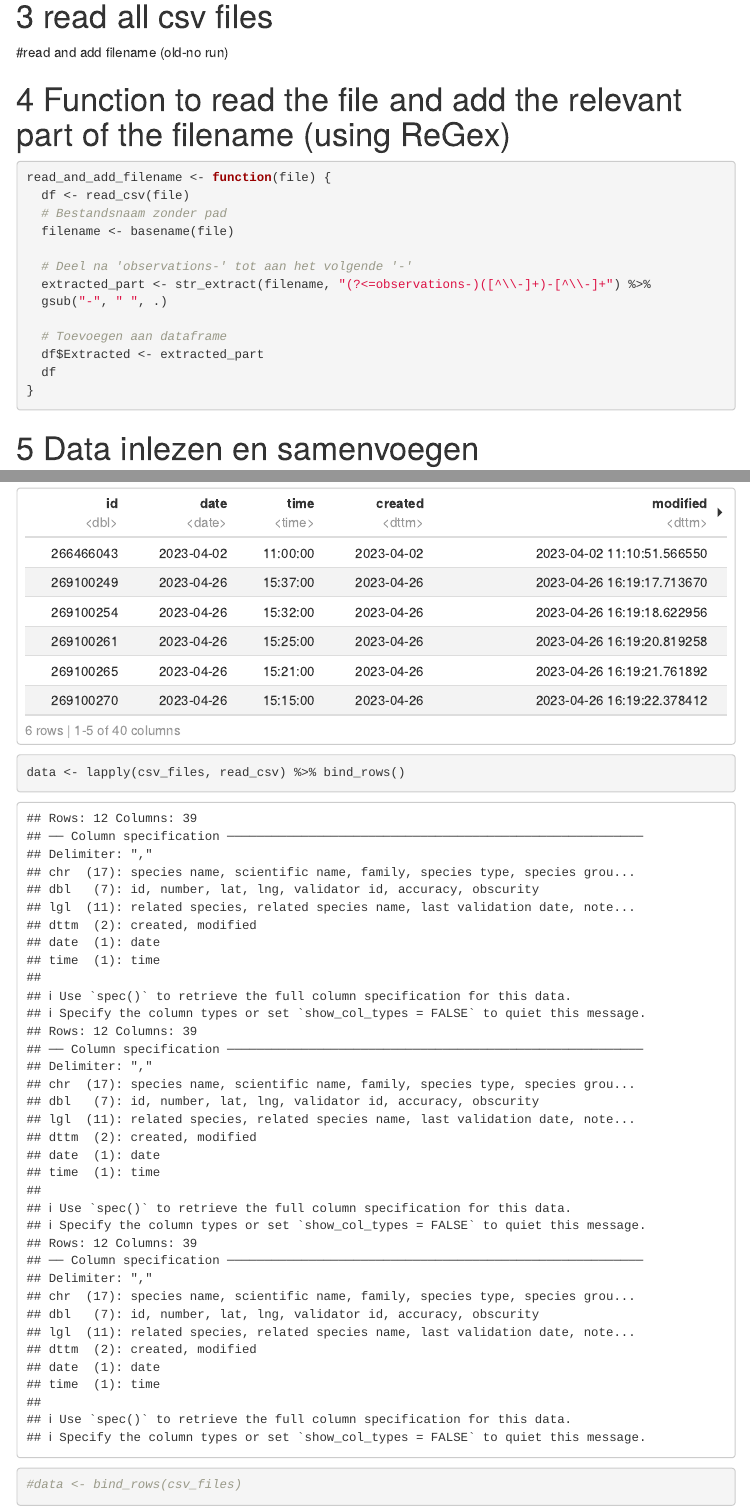
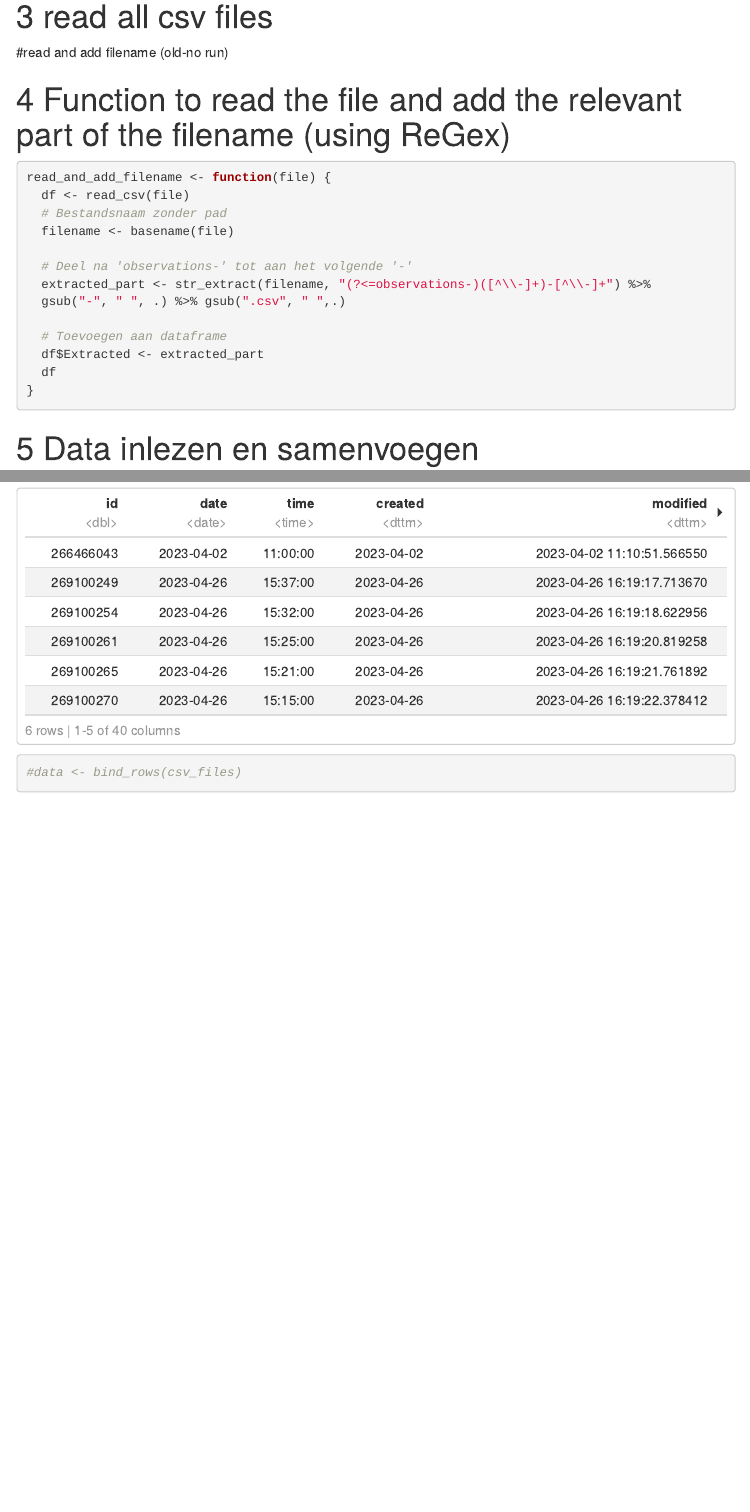
Before and after one commit to DimEvil/vbp-datapublication-citizenscience, an R Markdown document (datasets/np-profile-download/src/dwc_mapping.Rmd): the page in a window 1100 px wide, from 820 px down, and a second part further down, joined at a grey line. Rendered offline with R 4.5, knitr and Pandoc, with nearby package versions; some code elsewhere in the file could not run offline; menus at the side of the page are left out.

Commit message:
improve script and make cleaner ~gsub

````diff
--- a/datasets/np-profile-download/src/dwc_mapping.Rmd
+++ b/datasets/np-profile-download/src/dwc_mapping.Rmd
@@ -85,7 +85,7 @@ read_and_add_filename <- function(file) {
 
   # Deel na 'observations-' tot aan het volgende '-'
   extracted_part <- str_extract(filename, "(?<=observations-)([^\\-]+)-[^\\-]+") %>%
-  gsub("-", " ", .)
+  gsub("-", " ", .) %>% gsub(".csv", " ",.)
 
   # Toevoegen aan dataframe
   df$Extracted <- extracted_part
@@ -111,9 +115,6 @@ head(data)
 
 
 
-```{r}
-data <- lapply(csv_files, read_csv) %>% bind_rows()
-```
 
 
 ```{r}
````
Also changed, not shown: datasets/np-profile-download/src/dwc_mapping.Rmd (4 more changed lines).
